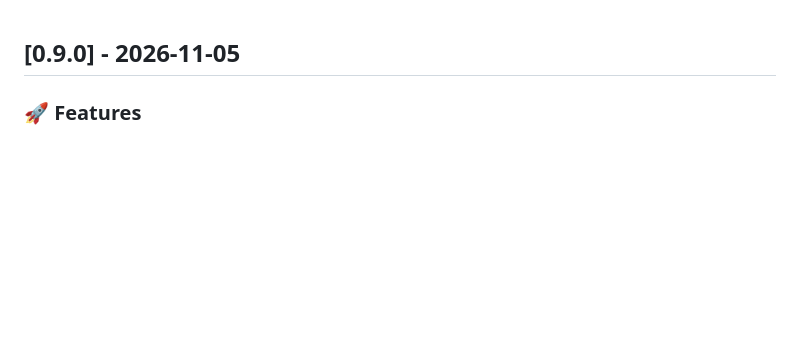
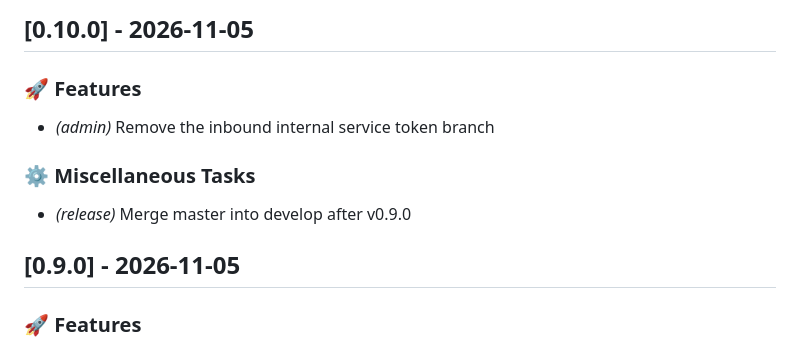
Before and after one commit to sweetrpg/auth-api, a Markdown page: CHANGELOG.md, the part around the change. Rendered like a GitHub page; blank space fills up the shorter version.

Commit message:
chore(release): 0.10.0

```diff
--- a/CHANGELOG.md
+++ b/CHANGELOG.md
@@ -1,3 +1,12 @@
+## [0.10.0] - 2026-11-05
+
+### 🚀 Features
+
+- *(admin)* Remove the inbound internal service token branch
+
+### ⚙️ Miscellaneous Tasks
+
+- *(release)* Merge master into develop after v0.9.0
 ## [0.9.0] - 2026-11-05
 
 ### 🚀 Features
```
